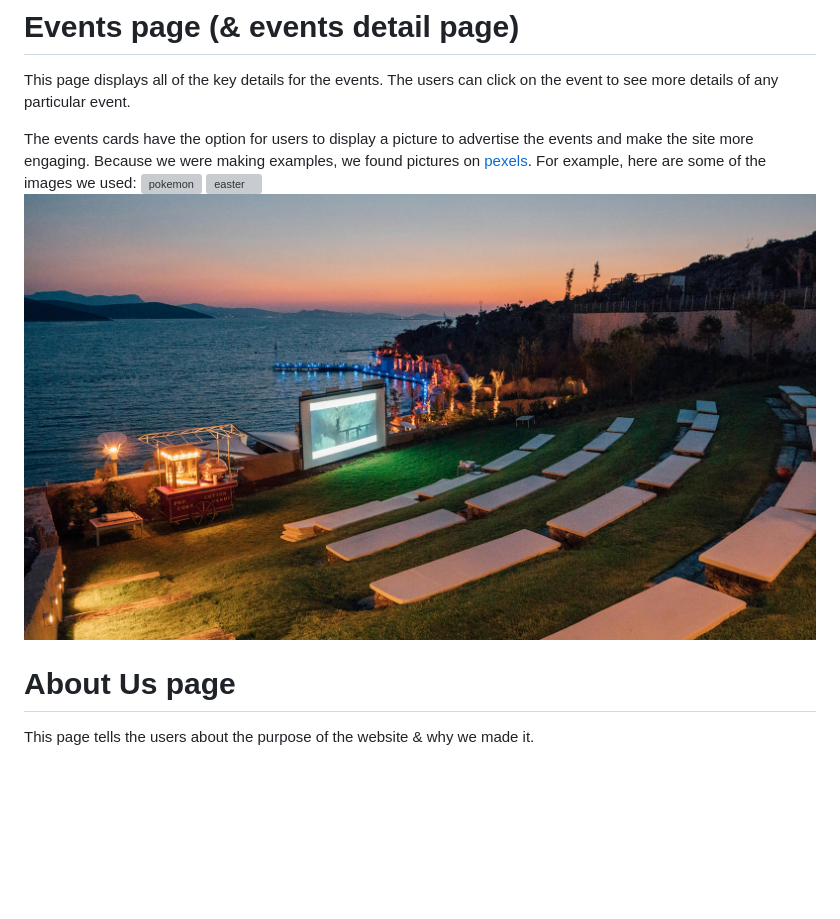
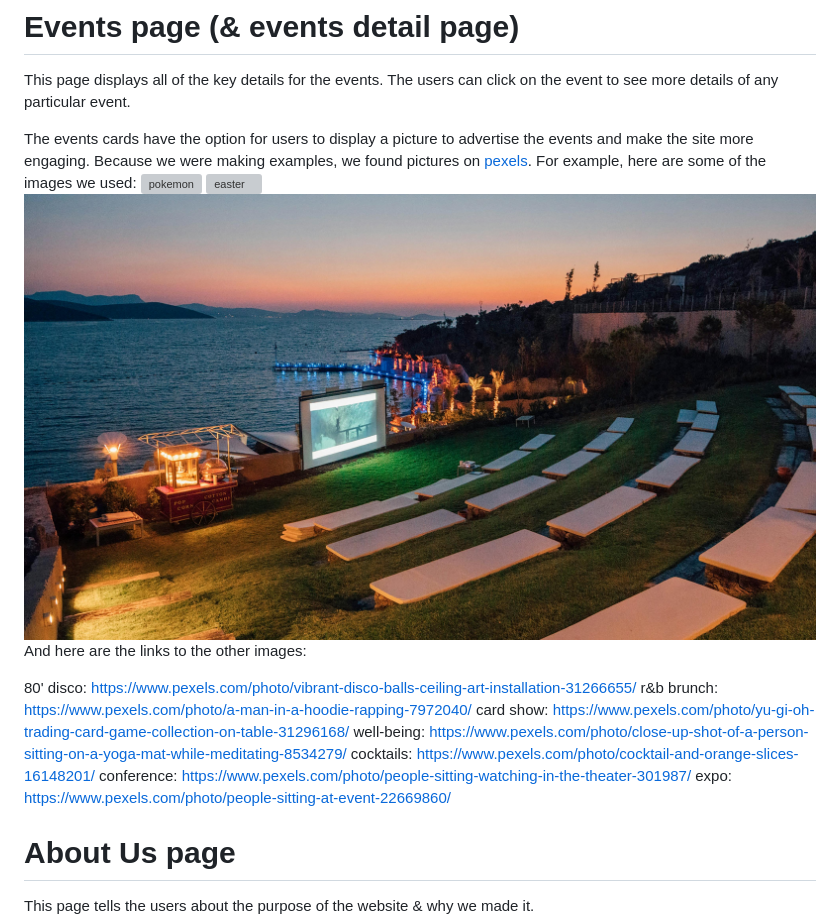
Before and after one commit to LorealCI/eventure, a Markdown page: README.md, the part around the change. Drawn GitHub-style; blank space fills up the shorter version; grey boxes are pictures that could not be loaded.

Commit message:
added links to the rest of the pexel images

```diff
--- a/README.md
+++ b/README.md
@@ -64,7 +64,16 @@ This page displays all of the key details for the events. The users can click on
 The events cards have the option for users to display a picture to advertise the events and make the site more engaging. Because we were making examples, we found pictures on [pexels](https://www.pexels.com/). For example, here are some of the images we used:
 ![pokemon](static/images/pexels-cards.jpg)
 ![easter](static/images/pexels-easter.jpg)
-![easter](static/images/pexels-outdoor-cinema.jpg)
+![cinema](static/images/pexels-outdoor-cinema.jpg)
+And here are the links to the other images:
+
+80' disco: https://www.pexels.com/photo/vibrant-disco-balls-ceiling-art-installation-31266655/
+r&b brunch: https://www.pexels.com/photo/a-man-in-a-hoodie-rapping-7972040/
+card show: https://www.pexels.com/photo/yu-gi-oh-trading-card-game-collection-on-table-31296168/
+well-being: https://www.pexels.com/photo/close-up-shot-of-a-person-sitting-on-a-yoga-mat-while-meditating-8534279/
+cocktails: https://www.pexels.com/photo/cocktail-and-orange-slices-16148201/
+conference: https://www.pexels.com/photo/people-sitting-watching-in-the-theater-301987/
+expo: https://www.pexels.com/photo/people-sitting-at-event-22669860/
 
 
 
```
